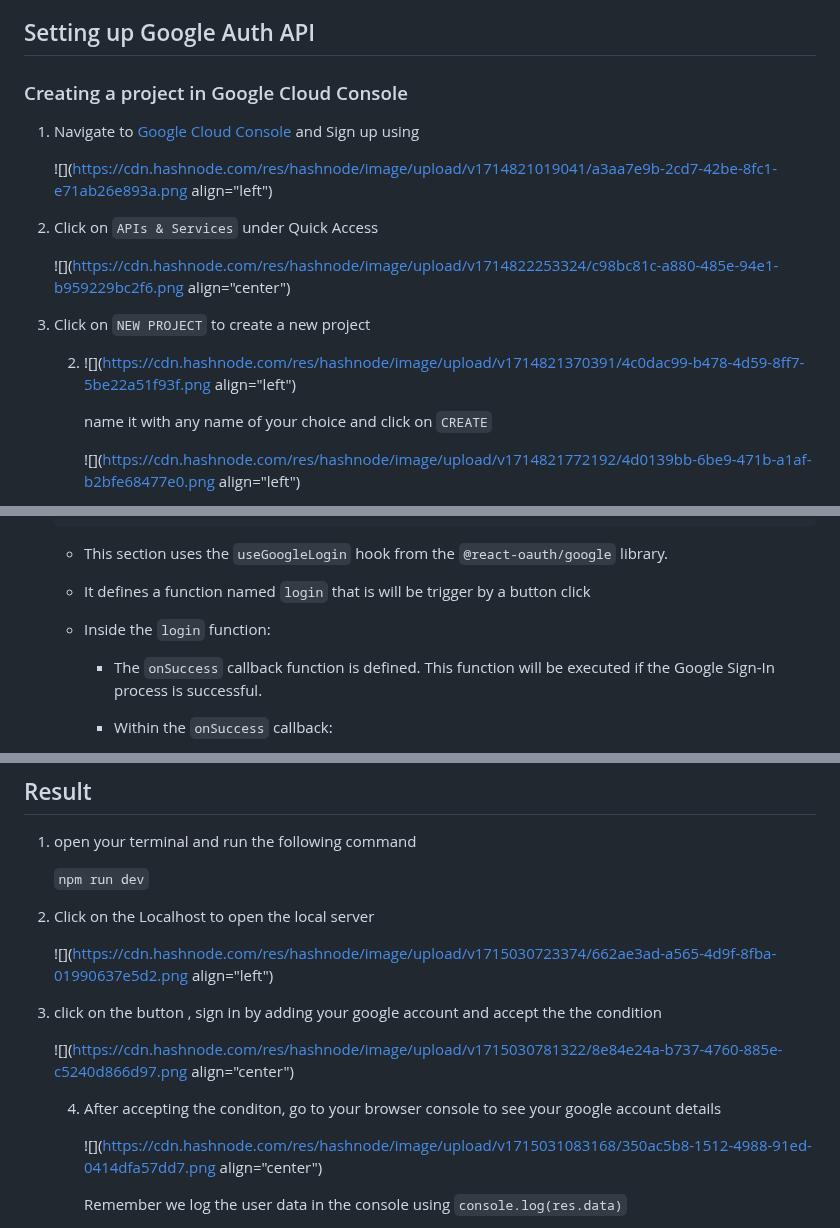
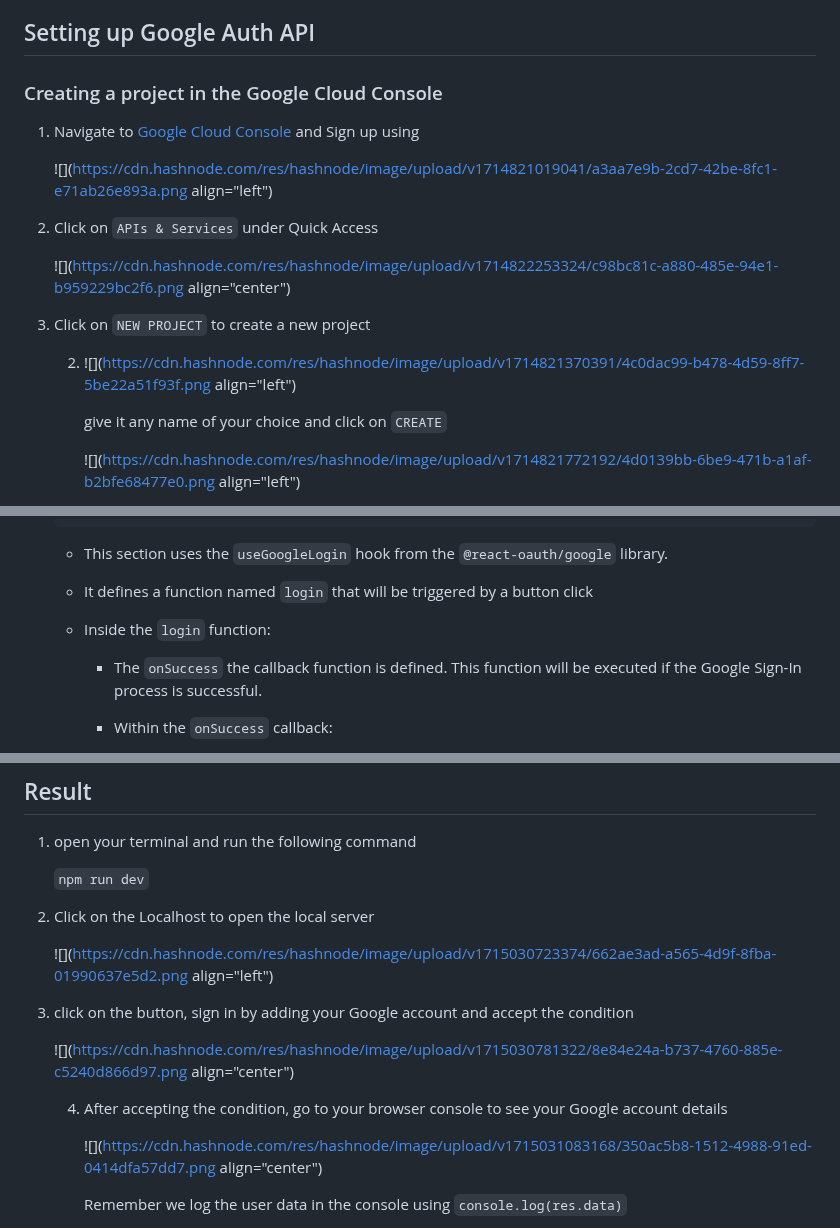
Before and after one commit to Ileolami/Aboutme, a Markdown page: clvwda8tp000609jrgh6e6voo.md, 3 parts joined by grey strips. Rendered like a GitHub page.

```diff
--- a/clvwda8tp000609jrgh6e6voo.md
+++ b/clvwda8tp000609jrgh6e6voo.md
@@ -51,7 +51,7 @@ Know how to use CSS frameworks
 
 ## Setting up Google Auth API
 
-### Creating a project in Google Cloud Console
+### Creating a project in the Google Cloud Console
 
 1. Navigate to [Google Cloud Console](https://console.cloud.google.com/) and Sign up using
 
@@ -65,7 +65,7 @@ Know how to use CSS frameworks
 
     2. ![](https://cdn.hashnode.com/res/hashnode/image/upload/v1714821370391/4c0dac99-b478-4d59-8ff7-5be22a51f93f.png align="left")
 
-        name it with any name of your choice and click on `CREATE`
+        give it any name of your choice and click on `CREATE`
 
         ![](https://cdn.hashnode.com/res/hashnode/image/upload/v1714821772192/4d0139bb-6be9-471b-a1af-b2bfe68477e0.png align="left")
 
@@ -269,11 +265,11 @@ To verify its installation, inspect the `package.json` file to confirm if you ha
 
     * This section uses the `useGoogleLogin` hook from the `@react-oauth/google` library.
 
-    * It defines a function named `login` that is will be trigger by a button click
+    * It defines a function named `login` that will be triggered by a button click
 
     * Inside the `login` function:
 
-        * The `onSuccess` callback function is defined. This function will be executed if the Google Sign-In process is successful.
+        * The `onSuccess` the callback function is defined. This function will be executed if the Google Sign-In process is successful.
 
         * Within the `onSuccess` callback:
 
@@ -349,11 +345,11 @@ To verify its installation, inspect the `package.json` file to confirm if you ha
 
     ![](https://cdn.hashnode.com/res/hashnode/image/upload/v1715030723374/662ae3ad-a565-4d9f-8fba-01990637e5d2.png align="left")
 
-3. click on the button , sign in by adding your google account and accept the the condition
+3. click on the button, sign in by adding your Google account and accept the condition
 
     ![](https://cdn.hashnode.com/res/hashnode/image/upload/v1715030781322/8e84e24a-b737-4760-885e-c5240d866d97.png align="center")
 
-    4. After accepting the conditon, go to your browser console to see your google account details
+    4. After accepting the condition, go to your browser console to see your Google account details
 
         ![](https://cdn.hashnode.com/res/hashnode/image/upload/v1715031083168/350ac5b8-1512-4988-91ed-0414dfa57dd7.png align="center")
 
```
Also changed, not shown: other parts of clvwda8tp000609jrgh6e6voo.md (+17 -21 lines).
